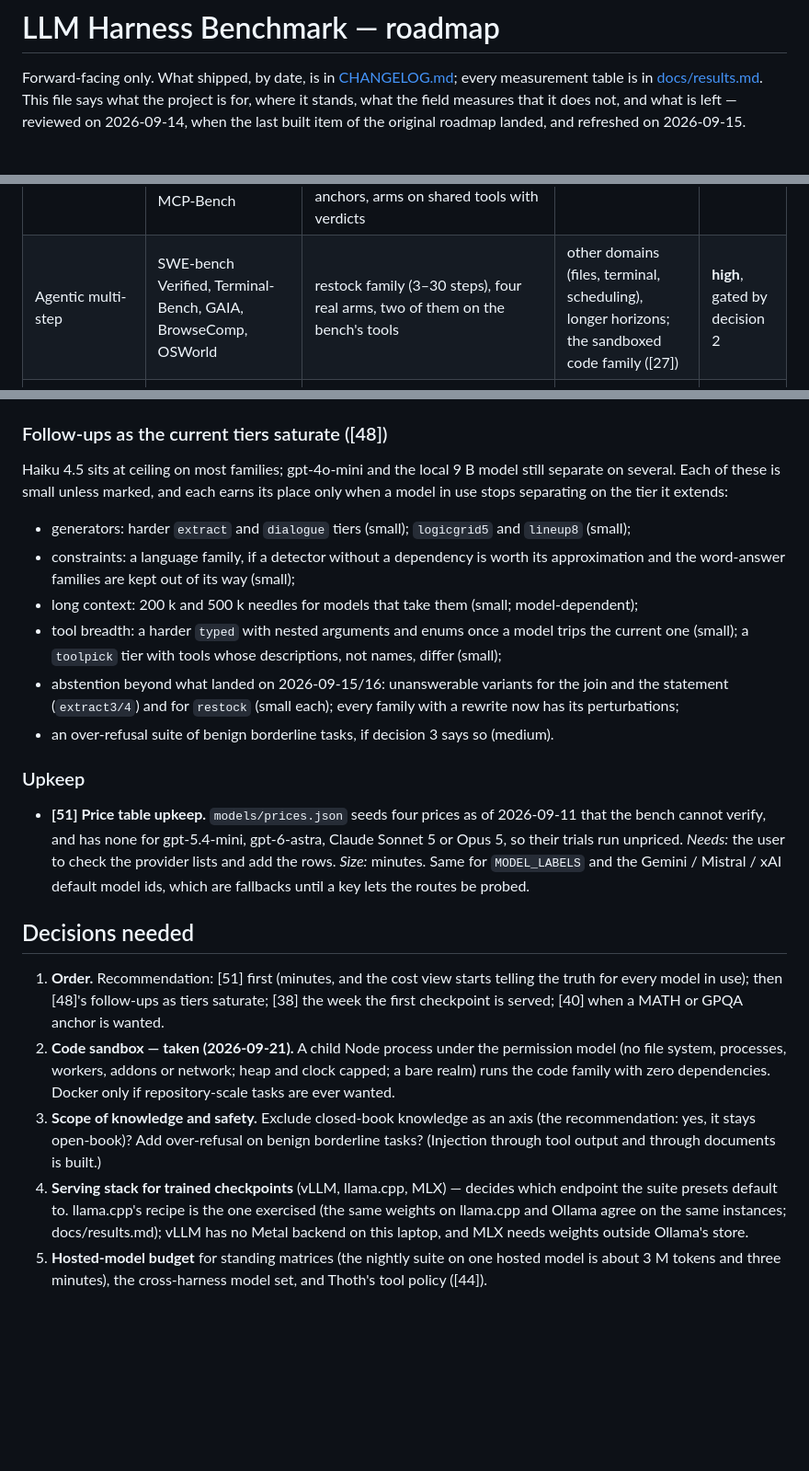
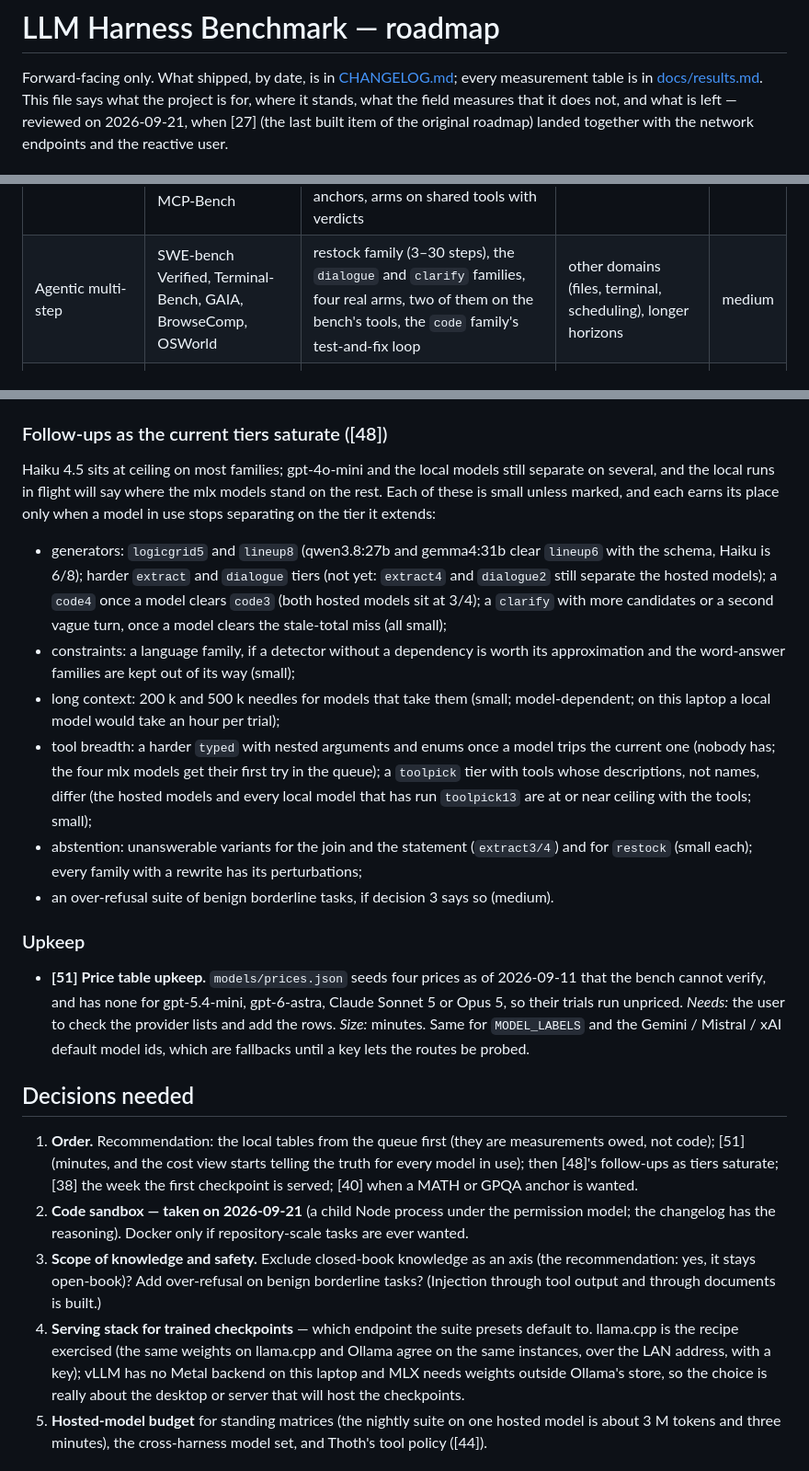
Before and after one commit to MacCracken/model_testing, a Markdown page: plan.md, 3 parts joined by grey strips. Shown at 92% size. Rendered like a GitHub page; blank space fills up the shorter version.

```diff
--- a/plan.md
+++ b/plan.md
@@ -2,6 +2,7 @@
 
 Forward-facing only. What shipped, by date, is in [CHANGELOG.md](CHANGELOG.md); every measurement
 table is in [docs/results.md](docs/results.md). This file says what the project is for, where it
-stands, what the field measures that it does not, and what is left — reviewed on 2026-09-14, when
-the last built item of the original roadmap landed, and refreshed on 2026-09-15.
+stands, what the field measures that it does not, and what is left — reviewed on 2026-09-21, when
+[27] (the last built item of the original roadmap) landed together with the network endpoints and
+the reactive user.
 
@@ -120,7 +141,7 @@ priority for the stated purpose:
 | Capability area | What the field runs | What we have | Gap | Priority |
 |---|---|---|---|---|
 | Tool use / function calling | BFCL v4 (AST + executable checks, parallel calls, irrelevance detection, multi-turn), τ²-bench, MCP-Bench | six tool tasks, decoys, restock, stress profiles, `fanout`, `follow`, `toolpick` (near-duplicate tools), `norelevant` and `nearmiss`, `paged`, `typed`, the `injected` profile, `dialogue`, the BFCL anchors, arms on shared tools with verdicts | a harder `typed` once a model trips the current one ([48]) | low |
-| Agentic multi-step | SWE-bench Verified, Terminal-Bench, GAIA, BrowseComp, OSWorld | restock family (3–30 steps), four real arms, two of them on the bench's tools | other domains (files, terminal, scheduling), longer horizons; the sandboxed code family ([27]) | **high**, gated by decision 2 |
+| Agentic multi-step | SWE-bench Verified, Terminal-Bench, GAIA, BrowseComp, OSWorld | restock family (3–30 steps), the `dialogue` and `clarify` families, four real arms, two of them on the bench's tools, the `code` family's test-and-fix loop | other domains (files, terminal, scheduling), longer horizons | medium |
 | Reasoning / math | GPQA Diamond, HLE, ARC-AGI-2, FrontierMath, LiveBench math | `reason`, the generated `wordmath`, `convert`, `datecalc`, `logicgrid`, `lineup`, `tally` families with a tool or the structured mode as the harness axis, GSM8K as the anchor | harder tiers as models saturate ([48]) | medium |
 | Instruction following | IFEval, LiveBench IF | `@constraints` (twelve families, stated once across a dialogue), `@format`, IFEval itself as the anchor | a language family ([48]) | low |
 | Long context | RULER at 4 k–1 M | `needle8k/32k/100k`, `needlehop8k/32k/100k`, the depth sweep | sizes past 100 k for models that take them ([48]) | medium |
@@ -178,19 +198,26 @@ What follows is everything left, each with what it needs and a recommendation.
 
 ### Follow-ups as the current tiers saturate ([48])
 
-Haiku 4.5 sits at ceiling on most families; gpt-4o-mini and the local 9 B model still separate
-on several. Each of these is small unless marked, and each earns its place only when a model in
-use stops separating on the tier it extends:
+Haiku 4.5 sits at ceiling on most families; gpt-4o-mini and the local models still separate on
+several, and the local runs in flight will say where the mlx models stand on the rest. Each of
+these is small unless marked, and each earns its place only when a model in use stops separating
+on the tier it extends:
 
-- generators: harder `extract` and `dialogue` tiers (small); `logicgrid5` and `lineup8` (small);
+- generators: `logicgrid5` and `lineup8` (qwen3.8:27b and gemma4:31b clear `lineup6` with the
+  schema, Haiku is 6/8); harder `extract` and `dialogue` tiers (not yet: `extract4` and
+  `dialogue2` still separate the hosted models); a `code4` once a model clears `code3` (both
+  hosted models sit at 3/4); a `clarify` with more candidates or a second vague turn, once a model
+  clears the stale-total miss (all small);
 - constraints: a language family, if a detector without a dependency is worth its approximation
   and the word-answer families are kept out of its way (small);
-- long context: 200 k and 500 k needles for models that take them (small; model-dependent);
+- long context: 200 k and 500 k needles for models that take them (small; model-dependent; on
+  this laptop a local model would take an hour per trial);
 - tool breadth: a harder `typed` with nested arguments and enums once a model trips the current
-  one (small); a `toolpick` tier with tools whose descriptions, not names, differ (small);
-- abstention beyond what landed on 2026-09-15/16: unanswerable variants for the join and the
-  statement (`extract3/4`) and for `restock` (small each); every family with a rewrite now has
-  its perturbations;
+  one (nobody has; the four mlx models get their first try in the queue); a `toolpick` tier with
+  tools whose descriptions, not names, differ (the hosted models and every local model that
+  has run `toolpick13` are at or near ceiling with the tools; small);
+- abstention: unanswerable variants for the join and the statement (`extract3/4`) and for
+  `restock` (small each); every family with a rewrite has its perturbations;
 - an over-refusal suite of benign borderline tasks, if decision 3 says so (medium).
 
 ### Upkeep
@@ -203,19 +230,20 @@ use stops separating on the tier it extends:
 
 ## Decisions needed
 
-1. **Order.** Recommendation: [51] first (minutes, and the cost view starts telling the truth
-   for every model in use); then [48]'s follow-ups as tiers saturate; [38] the week the first
-   checkpoint is served; [40] when a MATH or GPQA anchor is wanted.
-2. **Code sandbox — taken (2026-09-21).** A child Node process under the permission model (no
-   file system, processes, workers, addons or network; heap and clock capped; a bare realm) runs
-   the code family with zero dependencies. Docker only if repository-scale tasks are ever wanted.
+1. **Order.** Recommendation: the local tables from the queue first (they are measurements owed,
+   not code); [51] (minutes, and the cost view starts telling the truth for every model in use);
+   then [48]'s follow-ups as tiers saturate; [38] the week the first checkpoint is served; [40]
+   when a MATH or GPQA anchor is wanted.
+2. **Code sandbox — taken on 2026-09-21** (a child Node process under the permission model; the
+   changelog has the reasoning). Docker only if repository-scale tasks are ever wanted.
 3. **Scope of knowledge and safety.** Exclude closed-book knowledge as an axis (the recommendation:
    yes, it stays open-book)? Add over-refusal on benign borderline tasks? (Injection through tool
    output and through documents is built.)
-4. **Serving stack for trained checkpoints** (vLLM, llama.cpp, MLX) — decides which endpoint the
-   suite presets default to. llama.cpp's recipe is the one exercised (the same weights on llama.cpp
-   and Ollama agree on the same instances; docs/results.md); vLLM has no Metal backend on this
-   laptop, and MLX needs weights outside Ollama's store.
+4. **Serving stack for trained checkpoints** — which endpoint the suite presets default to.
+   llama.cpp is the recipe exercised (the same weights on llama.cpp and Ollama agree on the same
+   instances, over the LAN address, with a key); vLLM has no Metal backend on this laptop and MLX
+   needs weights outside Ollama's store, so the choice is really about the desktop or server that
+   will host the checkpoints.
 5. **Hosted-model budget** for standing matrices (the nightly suite on one hosted model is about
    3 M tokens and three minutes), the cross-harness model set, and Thoth's tool policy ([44]).
 
```
Also changed, not shown: other parts of plan.md (+74 -55 lines).
